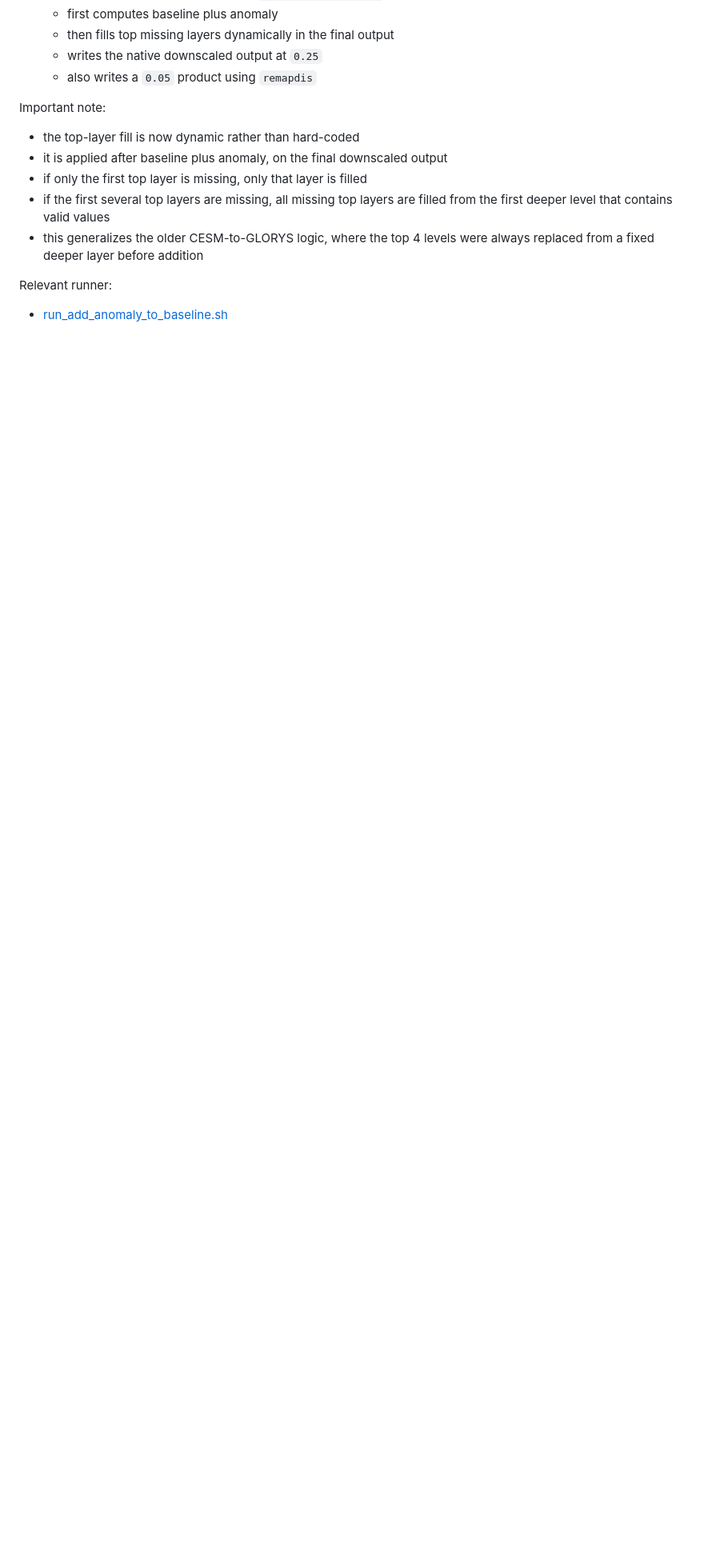
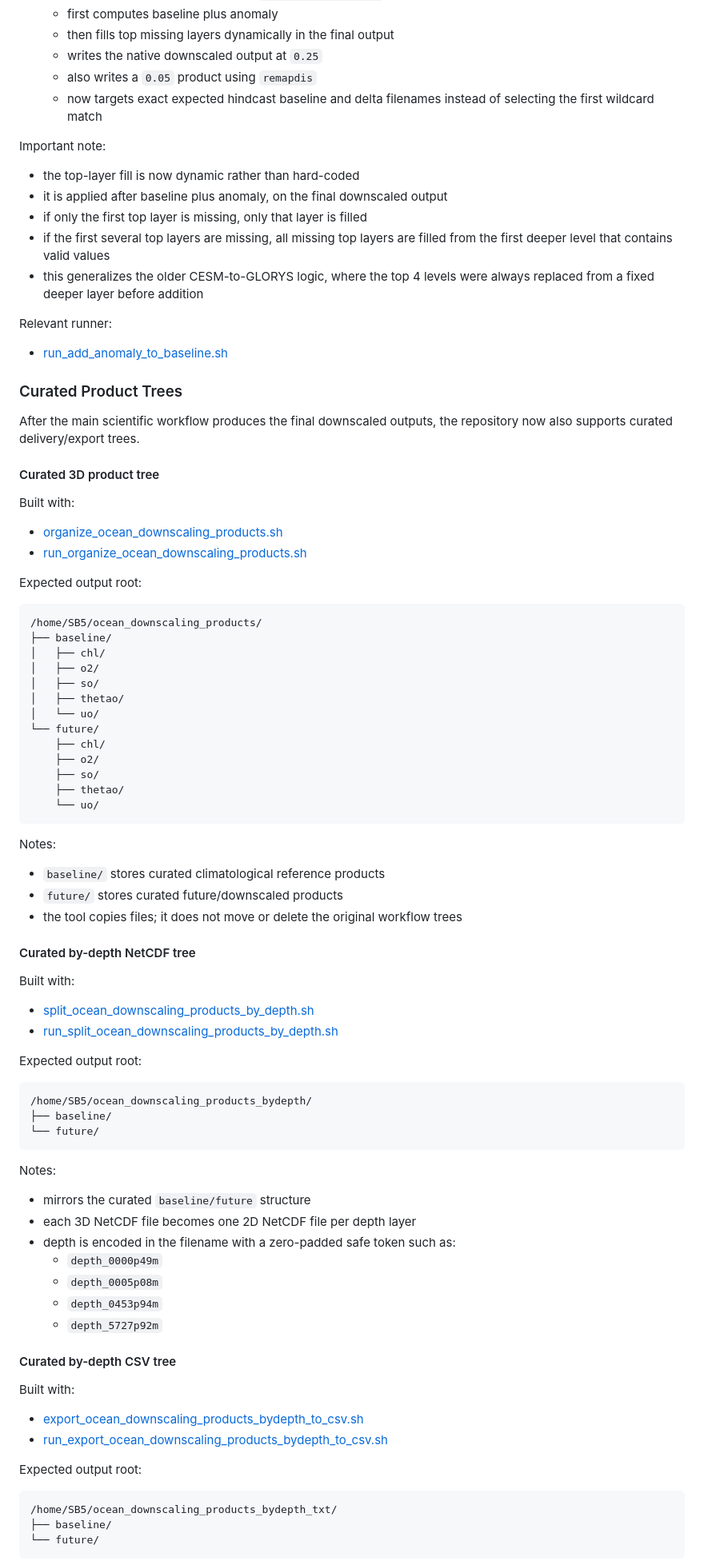
Before and after one commit to IsaakBM/cesmle-ocn-fetch, a Markdown page: README.md, the part around one of its changes. Shown at 80% size. GitHub-like rendering; blank space fills up the shorter version.

````diff
--- a/README.md
+++ b/README.md
@@ -459,6 +500,8 @@ Operational sequence for this final stage:
    - then fills top missing layers dynamically in the final output
    - writes the native downscaled output at `0.25`
    - also writes a `0.05` product using `remapdis`
+   - now targets exact expected hindcast baseline and delta filenames instead
+     of selecting the first wildcard match
 
 Important note:
 
@@ -473,3 +516,80 @@ Important note:
 Relevant runner:
 
 - [run_add_anomaly_to_baseline.sh](scripts/runners/ipcc_esgf_to_hindcast/run_add_anomaly_to_baseline.sh)
+
+### Curated Product Trees
+
+After the main scientific workflow produces the final downscaled outputs, the
+repository now also supports curated delivery/export trees.
+
+#### Curated 3D product tree
+
+Built with:
+
+- [organize_ocean_downscaling_products.sh](scripts/tools/organize_ocean_downscaling_products.sh)
+- [run_organize_ocean_downscaling_products.sh](scripts/runners/products/run_organize_ocean_downscaling_products.sh)
+
+Expected output root:
+
+```text
+/home/SB5/ocean_downscaling_products/
+├── baseline/
+│   ├── chl/
+│   ├── o2/
+│   ├── so/
+│   ├── thetao/
+│   └── uo/
+└── future/
+    ├── chl/
+    ├── o2/
+    ├── so/
+    ├── thetao/
+    └── uo/
+```
+
+Notes:
+
+- `baseline/` stores curated climatological reference products
+- `future/` stores curated future/downscaled products
+- the tool copies files; it does not move or delete the original workflow trees
+
+#### Curated by-depth NetCDF tree
+
+Built with:
+
+- [split_ocean_downscaling_products_by_depth.sh](scripts/tools/split_ocean_downscaling_products_by_depth.sh)
+- [run_split_ocean_downscaling_products_by_depth.sh](scripts/runners/products/run_split_ocean_downscaling_products_by_depth.sh)
+
+Expected output root:
+
+```text
+/home/SB5/ocean_downscaling_products_bydepth/
+├── baseline/
+└── future/
+```
+
+Notes:
+
+- mirrors the curated `baseline/future` structure
+- each 3D NetCDF file becomes one 2D NetCDF file per depth layer
+- depth is encoded in the filename with a zero-padded safe token such as:
+  - `depth_0000p49m`
+  - `depth_0005p08m`
+  - `depth_0453p94m`
+  - `depth_5727p92m`
+
+#### Curated by-depth CSV tree
+
+Built with:
+
+- [export_ocean_downscaling_products_bydepth_to_csv.sh](scripts/tools/export_ocean_downscaling_products_bydepth_to_csv.sh)
+- [run_export_ocean_downscaling_products_bydepth_to_csv.sh](scripts/runners/products/run_export_ocean_downscaling_products_bydepth_to_csv.sh)
+
+Expected output root:
+
+```text
+/home/SB5/ocean_downscaling_products_bydepth_txt/
+├── baseline/
+└── future/
+```
+
````
Also changed, not shown: other parts of README.md (+51 -0 lines).
